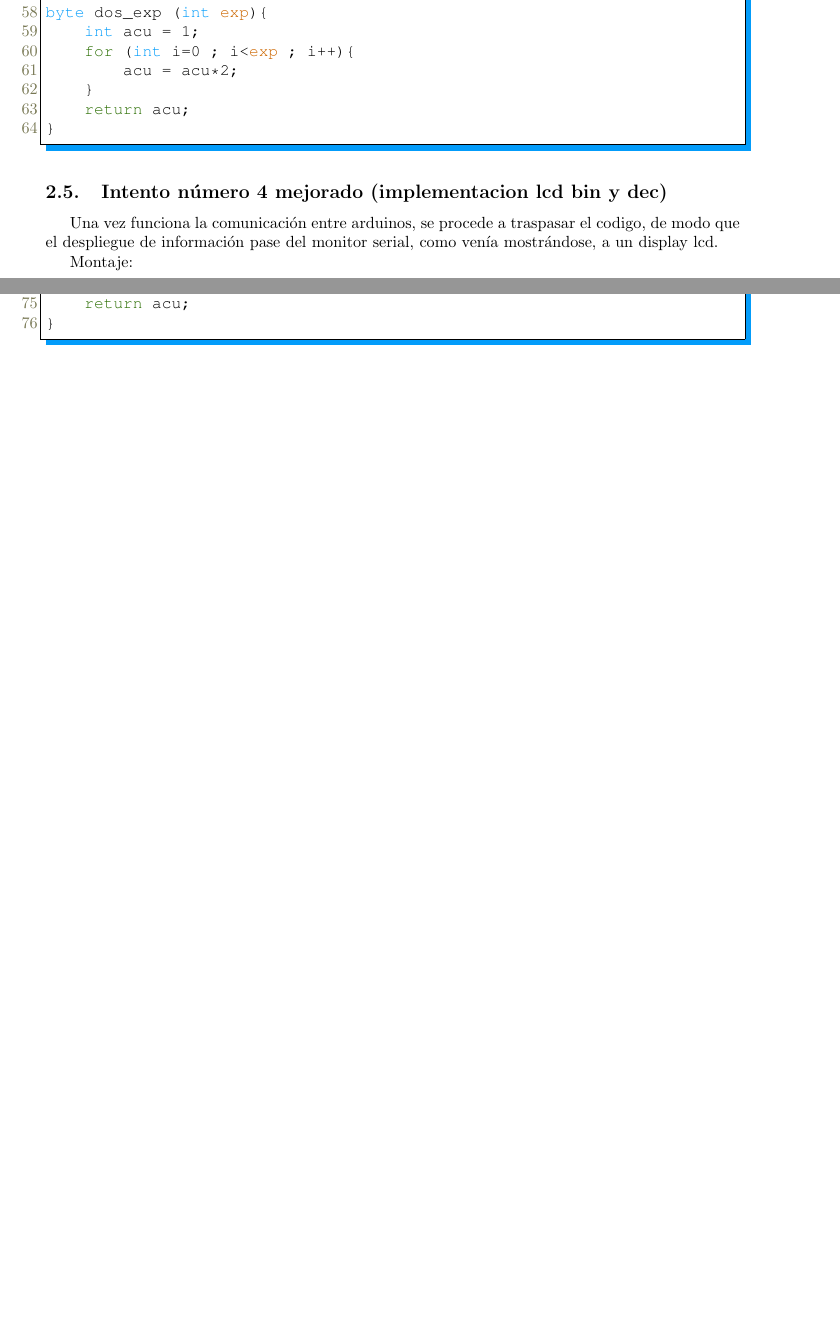
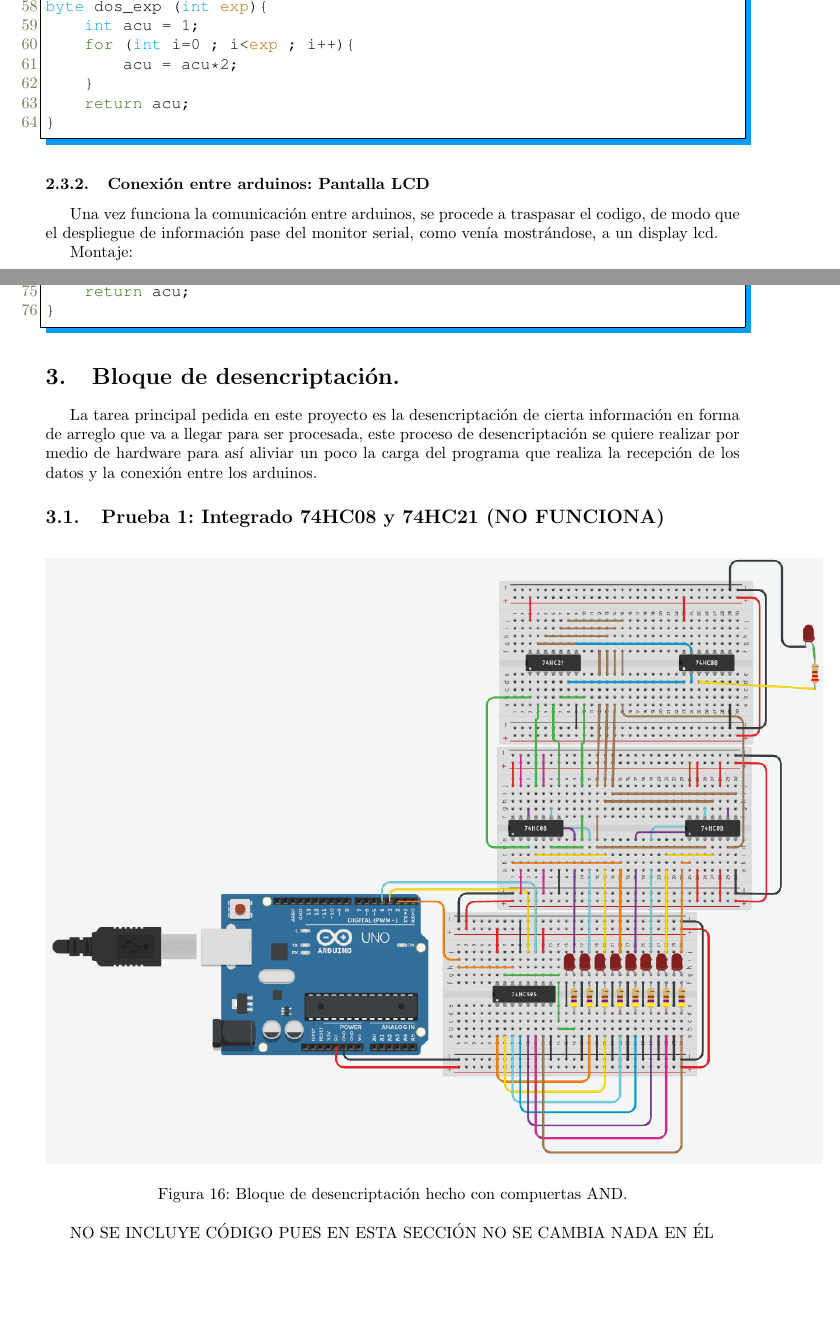
Before and after one commit to josegomez13/ExamenInfo2, a LaTeX document (Solución Desafío/main.tex): two parts of pages 19 and 22 of 22 before the commit and two parts of pages 19 and 22 of 23 after it, joined at a grey line, cut so that both start at the same text, the shorter picture padded with empty space. Compiled offline with pdfLaTeX.

Commit message:
Primer intento del sistema de desencriotacion: Compuertas AND

```diff
--- a/Solución Desafío/main.tex
+++ b/Solución Desafío/main.tex
@@ -723,7 +723,7 @@ byte dos_exp (int exp){
 }
 \end{lstlisting}
 
-\subsection{Intento número 4 mejorado (implementacion lcd bin y dec)}\label{intento4}
+\subsubsection{Conexión entre arduinos: Pantalla LCD}\label{intento4}
 Una vez funciona la comunicación entre arduinos, se procede a traspasar el codigo, de modo que el despliegue de información pase del monitor serial, como venía mostrándose, a un display lcd.
 
 Montaje:
@@ -866,6 +866,19 @@ byte dos_exp (int exp){
 }
 \end{lstlisting}
 
+\section{Bloque de desencriptación.} \label{desencriptacion}
+La tarea principal pedida en este proyecto es la desencriptación de cierta información en forma de arreglo que va a llegar para ser procesada, este proceso de desencriptación se quiere realizar por medio de hardware para así aliviar un poco la carga del programa que realiza la recepción de los datos y la conexión entre los arduinos.
+
+\subsection{Prueba 1: Integrado 74HC08 y 74HC21 (NO FUNCIONA)}
+
+\begin{figure}[h]
+\includegraphics[scale=0.8]{74HC08.png}
+\centering
+\caption{Bloque de desencriptación hecho con compuertas AND.}
+\label{fig:74HC08}
+\end{figure}
+
+NO SE INCLUYE CÓDIGO PUES EN ESTA SECCIÓN NO SE CAMBIA NADA EN ÉL
 
 \section{Cibergrafía} \label{ciber}
 
```
Also changed, not shown: README.md (deleted), Solución Desafío/Desafío 1.pdf (added), Solución Desafío/images/74HC08.png (added), Solución Desafío/main.tex (12 more changed lines).
